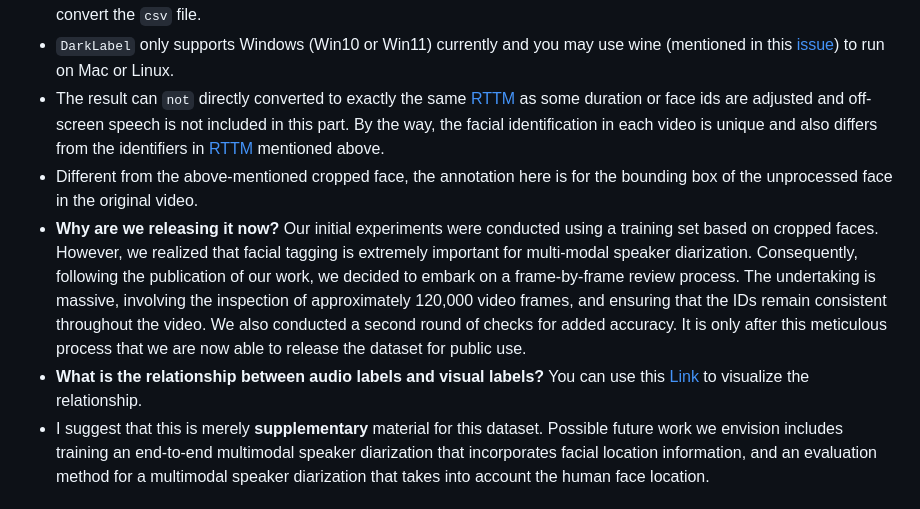
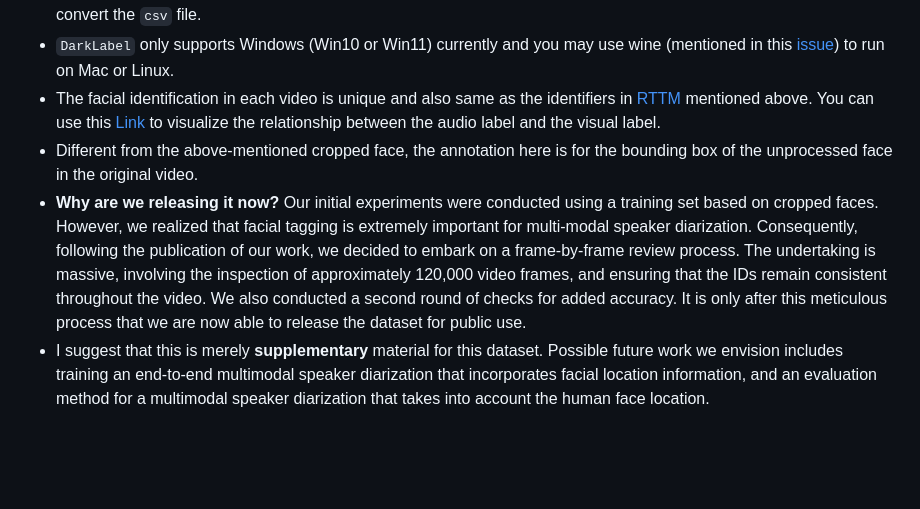
Before and after one commit to X-LANCE/MSDWILD, a Markdown page: README.md, the part around the change. GitHub-like rendering; blank space fills up the shorter version.

Commit message:
update a mistake

```diff
--- a/README.md
+++ b/README.md
@@ -95,10 +95,9 @@ Move the `slider` to preview the positions and ID information of faces on differ
 * The aforementioned video files have been standardized to a frame rate of 25 frames per second (fps), while the [original](https://drive.google.com/file/d/1fGYcJvqCEikZpwDq_84q4Pau5qO5Was1) frame rate may have varied.
 * [DarkLabel](https://github.com/darkpgmr/DarkLabel) can be used for labelling or preview here. The `csv` file is generated by it. You can also use other tools by convert the `csv` file.
 * `DarkLabel` only supports Windows (Win10 or Win11) currently and you may use wine (mentioned in this [issue](https://github.com/darkpgmr/DarkLabel/issues/4)) to run on Mac or Linux.
-* The result can `not` directly converted to exactly the same [RTTM](./rttms/all.rttm) as some duration or face ids are adjusted and off-screen speech is not included in this part. By the way, the facial identification in each video is unique and also differs from the identifiers in [RTTM](./rttms/all.rttm) mentioned above.
+* The facial identification in each video is unique and also same as the identifiers in [RTTM](./rttms/all.rttm) mentioned above. You can use this [Link](https://github.com/X-LANCE/MSDWILD/tree/master/visualization) to visualize the relationship between the audio label and the visual label.
 * Different from the above-mentioned cropped face, the annotation here is for the bounding box of the unprocessed face in the original video.
 * **Why are we releasing it now?** Our initial experiments were conducted using a training set based on cropped faces. However, we realized that facial tagging is extremely important for multi-modal speaker diarization. Consequently, following the publication of our work, we decided to embark on a frame-by-frame review process. The undertaking is massive, involving the inspection of approximately 120,000 video frames, and ensuring that the IDs remain consistent throughout the video. We also conducted a second round of checks for added accuracy.  It is only after this meticulous process that we are now able to release the dataset for public use.
-* **What is the relationship between audio labels and visual labels?** You can use this [Link](https://github.com/X-LANCE/MSDWILD/tree/master/visualization) to visualize the relationship.
 * I suggest that this is merely **supplementary** material for this dataset. Possible future work we envision includes training an end-to-end multimodal speaker diarization that incorporates facial location information, and an evaluation method for a multimodal speaker diarization that takes into account the human face location.
 
 
```
